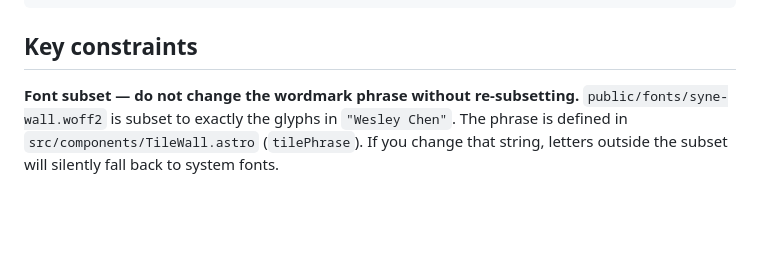
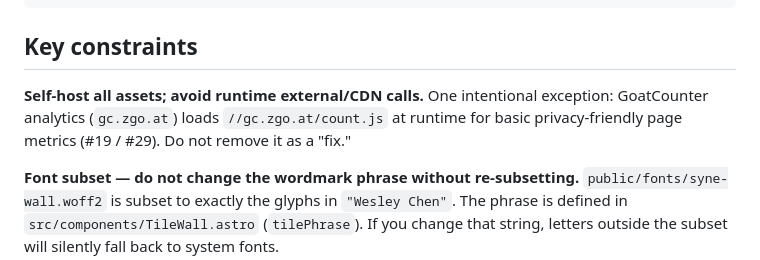
Before and after one commit to wes-chen/wes-chen.github.io, a Markdown page: CLAUDE.md, the part around the change. Rendered like a GitHub page; blank space fills up the shorter version.

Commit message:
docs: document GoatCounter as intentional exception to no-external-calls rule (closes #34) (#36)
Co-authored-by: Claude Sonnet 4.6 <noreply@anthropic.com>

````diff
--- a/CLAUDE.md
+++ b/CLAUDE.md
@@ -37,6 +37,8 @@ public/
 ```
 
 ## Key constraints
+
+**Self-host all assets; avoid runtime external/CDN calls.** One intentional exception: GoatCounter analytics (`gc.zgo.at`) loads `//gc.zgo.at/count.js` at runtime for basic privacy-friendly page metrics (#19 / #29). Do not remove it as a "fix."
 
 **Font subset — do not change the wordmark phrase without re-subsetting.**
 `public/fonts/syne-wall.woff2` is subset to exactly the glyphs in `"Wesley Chen"`. The phrase is defined in `src/components/TileWall.astro` (`tilePhrase`). If you change that string, letters outside the subset will silently fall back to system fonts.
````
